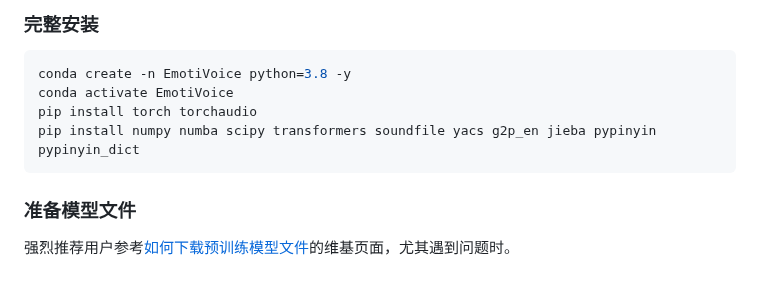
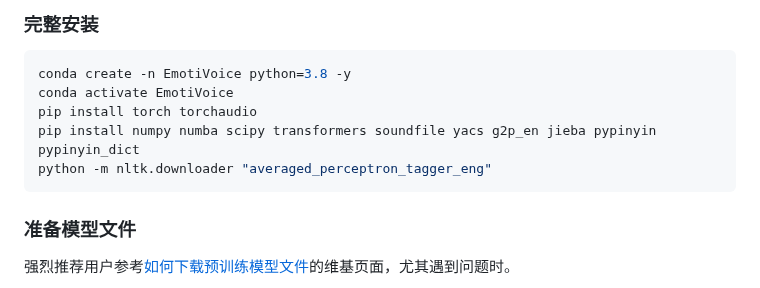
Before and after one commit to netease-youdao/EmotiVoice, a Markdown page: README.zh.md, the part around the change. Drawn GitHub-style.

````diff
--- a/README.zh.md
+++ b/README.zh.md
@@ -65,6 +65,7 @@ conda create -n EmotiVoice python=3.8 -y
 conda activate EmotiVoice
 pip install torch torchaudio
 pip install numpy numba scipy transformers soundfile yacs g2p_en jieba pypinyin pypinyin_dict
+python -m nltk.downloader "averaged_perceptron_tagger_eng"
 ```
 
 ### 准备模型文件
````
Also changed, not shown: README.md (+1 -0 lines), README_小白安装教程.md (+2 -1 lines).
